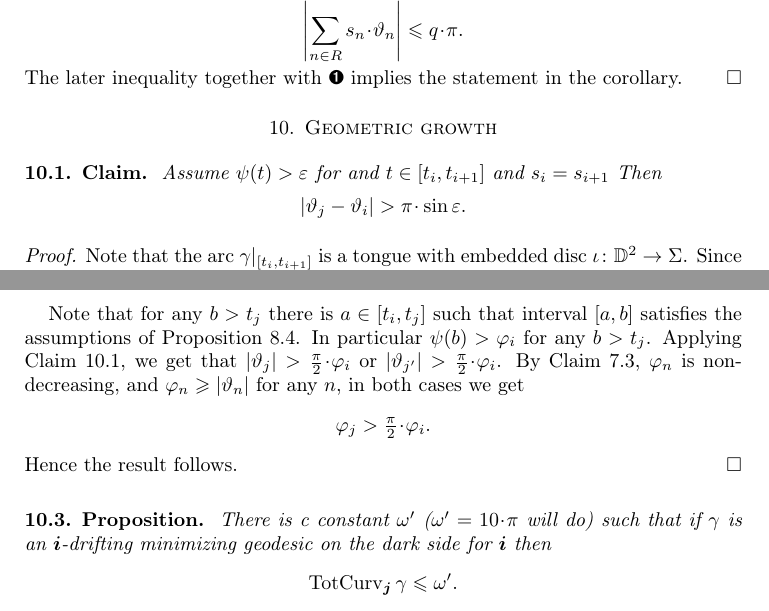
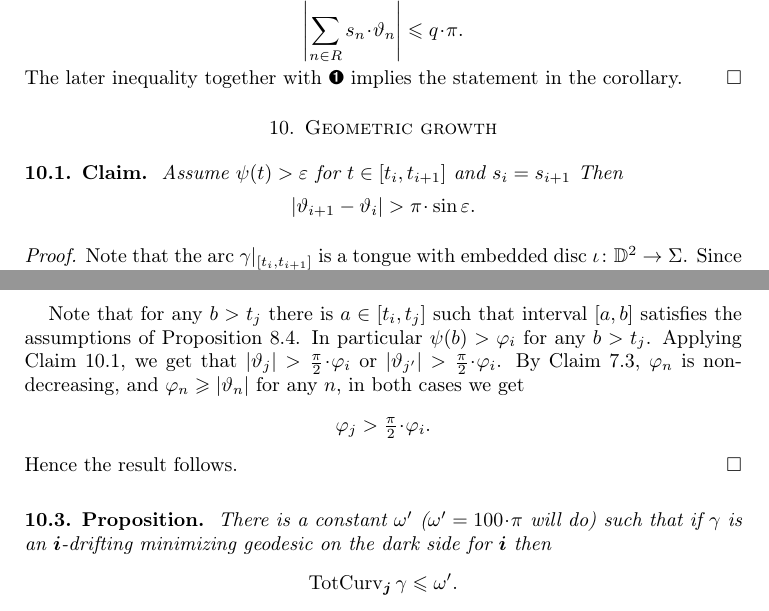
Before and after one commit to anton-petrunin/rotations, a LaTeX paper (rotation.tex): two parts of pages 12 and 13 of 15, joined at a grey line, cut so that both start at the same text. Compiled offline with pdfLaTeX.

Commit message:
Update rotation.tex

```diff
--- a/rotation.tex
+++ b/rotation.tex
@@ -1045,10 +1045,10 @@ The later inequality together with \ref{sum-S} implies the statement in the coro
 \section{Geometric growth}\label{sec:geometric-growth}
 
 \begin{thm}{Claim}\label{clm:alpha-psi}
-Assume $\psi(t)>\eps$ for and $t\in[t_{i},t_{i+1}]$
+Assume $\psi(t)>\eps$ for  $t\in[t_{i},t_{i+1}]$
 and $s_i=s_{i+1}$
 Then
-\[|\theta_j-\theta_i|>\pi\cdot\sin\eps.\]
+\[|\theta_{i+1}-\theta_i|>\pi\cdot\sin\eps.\]
 \end{thm}
 
 \parit{Proof.}
@@ -1102,7 +1102,7 @@ Hence the result follows.
 
 
 \begin{thm}{Proposition}\label{prop:graph}
-There is c constant $\omega'$ ($\omega'=10\cdot\pi$ will do)
+There is a constant $\omega'$ ($\omega'=100\cdot\pi$ will do)
 such that
 if $\gamma$ is an $\bm{i}$-drifting minimizing geodesic on the dark side for $\bm{i}$ then
 \[\tc_{\bm{j}}\gamma\le \omega'.\]
```
Also changed, not shown: rotation.tex (4 more changed lines).
